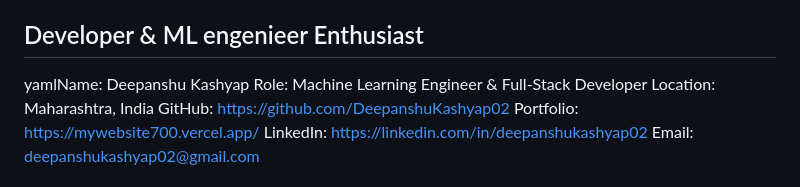
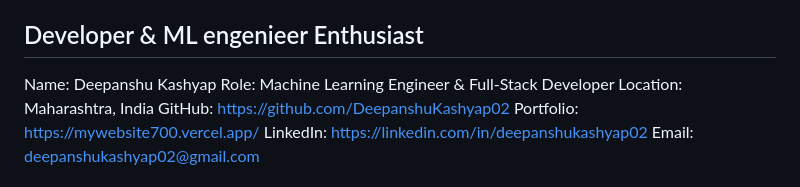
Before and after one commit to DeepanshuKashyap531/heart_disease_modal, a Markdown page: README.md, the part around the change. Rendered like a GitHub page.

```diff
--- a/README.md
+++ b/README.md
@@ -116,7 +116,7 @@ Deployed on Render.com in under 2 minutes:
 bashrender.com → New Web Service → Connect GitHub Repo → Deploy
 
 ## Developer & ML engenieer Enthusiast
-yamlName: Deepanshu Kashyap
+Name: Deepanshu Kashyap
 Role: Machine Learning Engineer & Full-Stack Developer
 Location: Maharashtra, India
 GitHub: https://github.com/DeepanshuKashyap02
```
